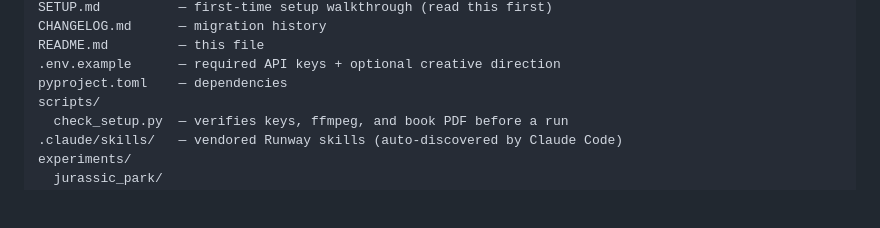
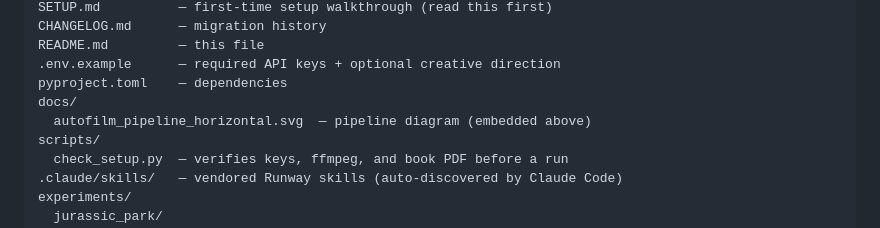
Before and after one commit to inradians/autofilm, a Markdown page: README.md, the part around one of its changes. Drawn GitHub-style; blank space fills up the shorter version.

Commit message:
README: embed pipeline diagram from docs/
Co-authored-by: Cursor <cursoragent@cursor.com>

```diff
--- a/README.md
+++ b/README.md
@@ -142,6 +146,8 @@ CHANGELOG.md      — migration history
 README.md         — this file
 .env.example      — required API keys + optional creative direction
 pyproject.toml    — dependencies
+docs/
+  autofilm_pipeline_horizontal.svg  — pipeline diagram (embedded above)
 scripts/
   check_setup.py  — verifies keys, ffmpeg, and book PDF before a run
 .claude/skills/   — vendored Runway skills (auto-discovered by Claude Code)
```
Also changed, not shown: other parts of README.md (+4 -0 lines).
